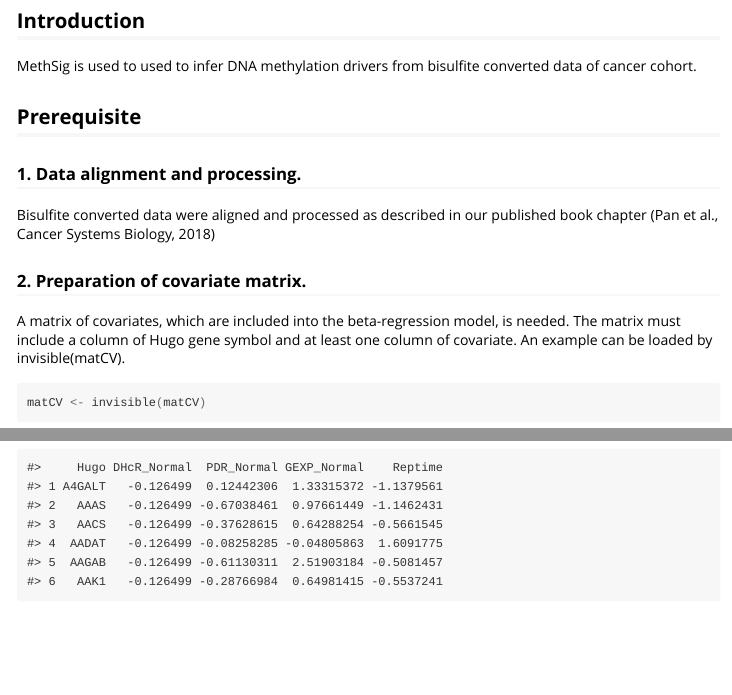
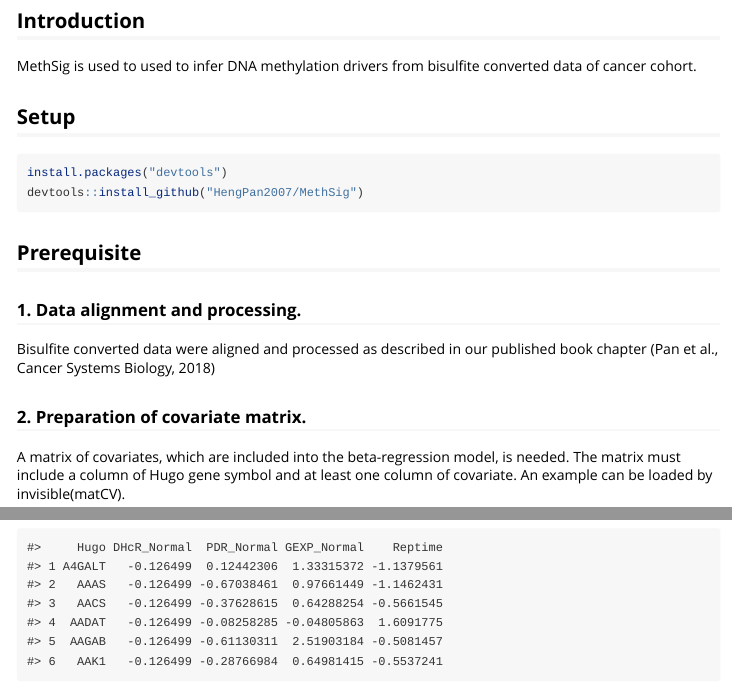
Before and after one commit to HengPan2007/MethSig, an R Markdown document (vignettes/vignette.Rmd): the page in a window 1100 px wide, from 220 px down, and a second part further down, joined at a grey line. Rendered offline with R 4.5, knitr and Pandoc, with nearby package versions; some code elsewhere in the file could not run offline; long lines of code are wrapped.

````diff
--- a/vignettes/vignette.Rmd
+++ b/vignettes/vignette.Rmd
@@ -16,12 +16,19 @@
 )
 ```
 
+
 ```{r setup}
 library(MethSig)
 ```
 
 ## Introduction
 MethSig is used to used to infer DNA methylation drivers from bisulfite converted data of cancer cohort.
+
+## Setup
+```{r eval = F}
+install.packages("devtools")
+devtools::install_github("HengPan2007/MethSig")
+```
 
 ## Prerequisite
 
````
Also changed, not shown: R/makeHG19Promoters.R (+4 -2 lines), R/promoterDHcR.R (+2 -4 lines), 2 other files.
